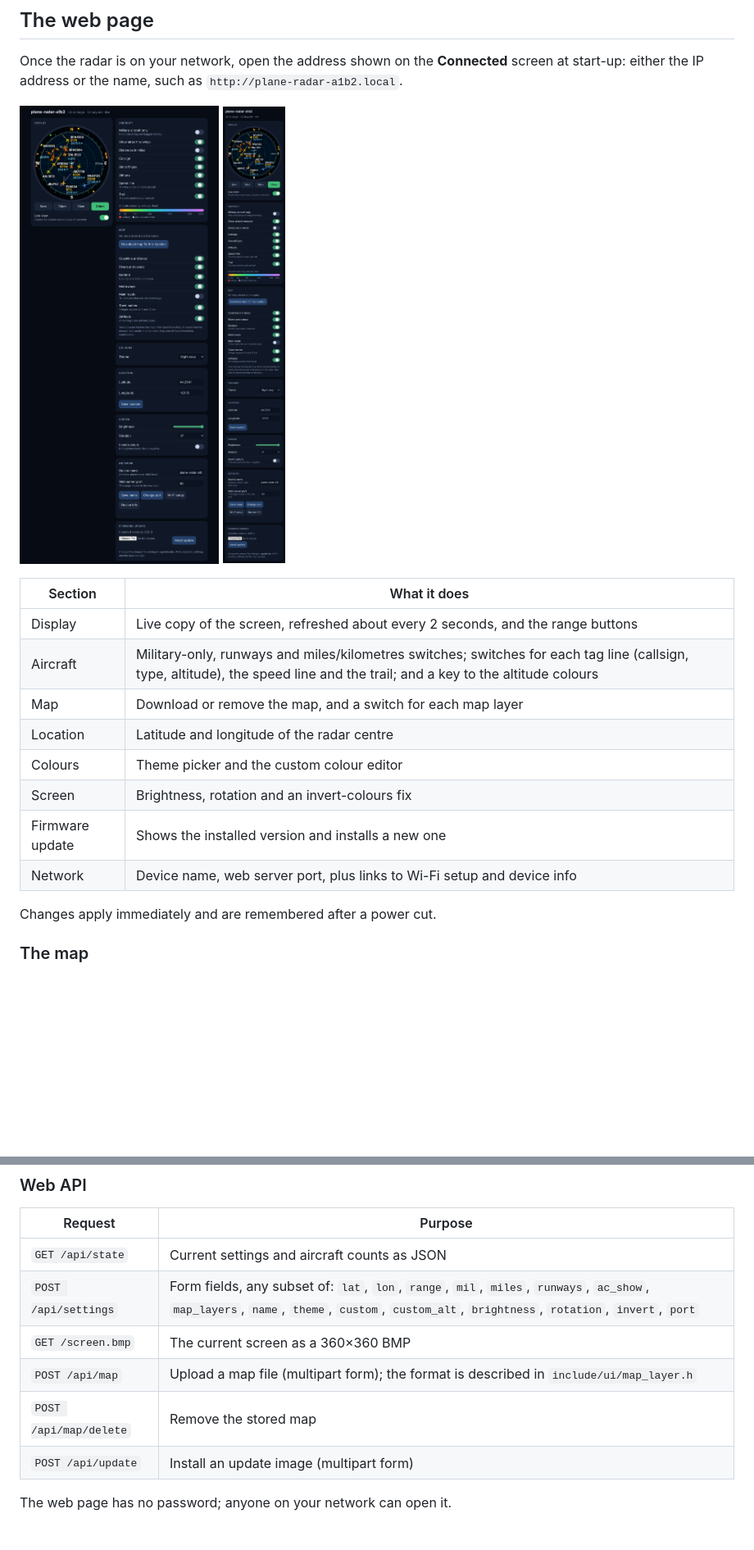
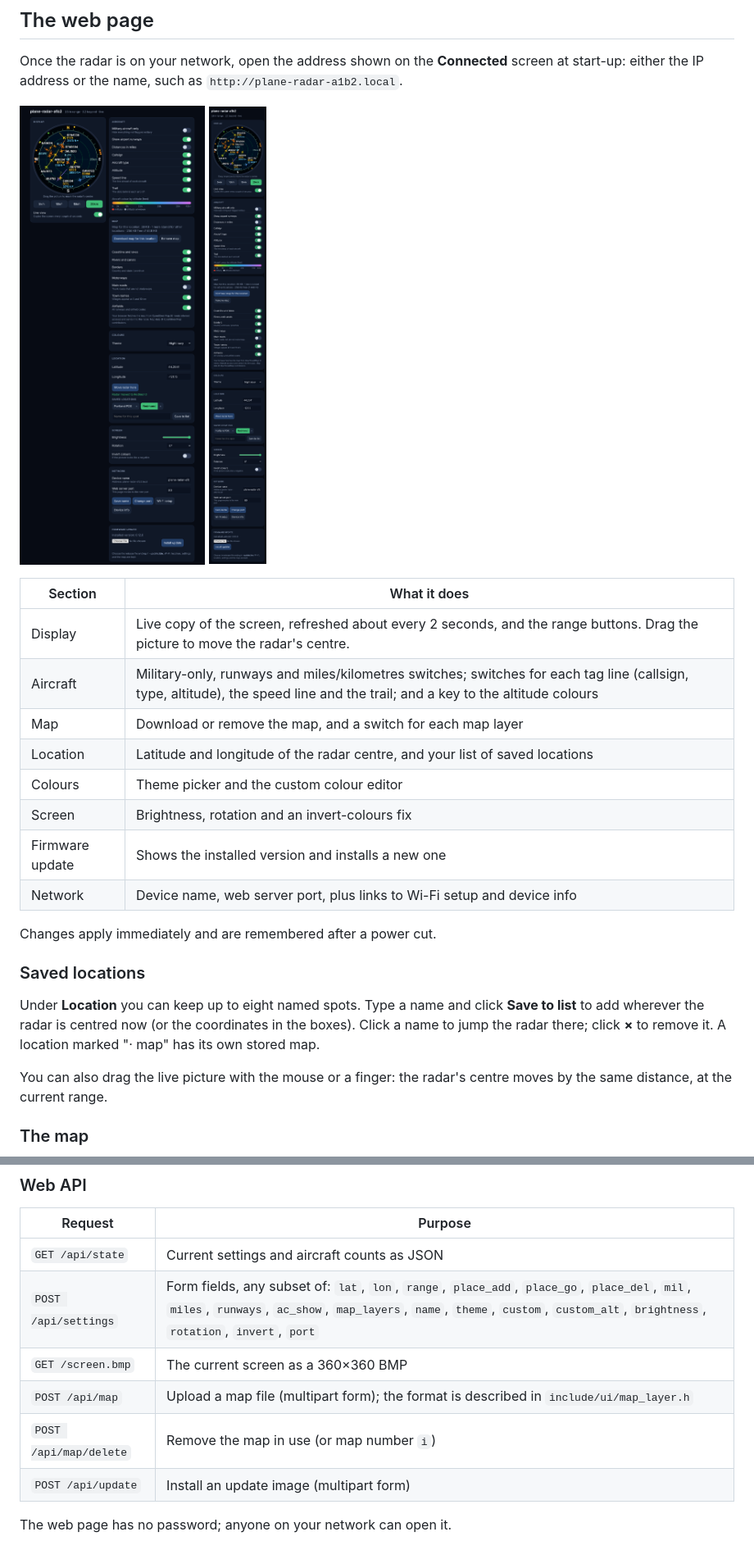
Before and after one commit to ShadowStacker/C3-Radar, a Markdown page: README.md, 2 parts joined by grey strips. Shown at 82% size. GitHub-like rendering; pictures changed too: docs/images/web-desktop.png, docs/images/web-phone.png; blank space fills up the shorter version.

```diff
--- a/README.md
+++ b/README.md
@@ -131,16 +131,22 @@ Once the radar is on your network, open the address shown on the **Connected** s
 
 | Section | What it does |
 |---|---|
-| Display | Live copy of the screen, refreshed about every 2 seconds, and the range buttons |
+| Display | Live copy of the screen, refreshed about every 2 seconds, and the range buttons. Drag the picture to move the radar's centre. |
 | Aircraft | Military-only, runways and miles/kilometres switches; switches for each tag line (callsign, type, altitude), the speed line and the trail; and a key to the altitude colours |
 | Map | Download or remove the map, and a switch for each map layer |
-| Location | Latitude and longitude of the radar centre |
+| Location | Latitude and longitude of the radar centre, and your list of saved locations |
 | Colours | Theme picker and the custom colour editor |
 | Screen | Brightness, rotation and an invert-colours fix |
 | Firmware update | Shows the installed version and installs a new one |
 | Network | Device name, web server port, plus links to Wi-Fi setup and device info |
 
 Changes apply immediately and are remembered after a power cut.
+
+### Saved locations
+
+Under **Location** you can keep up to eight named spots. Type a name and click **Save to list** to add wherever the radar is centred now (or the coordinates in the boxes). Click a name to jump the radar there; click **×** to remove it. A location marked "· map" has its own stored map.
+
+You can also drag the live picture with the mouse or a finger: the radar's centre moves by the same distance, at the current range.
 
 ### The map
 
@@ -291,10 +297,10 @@ The arguments are: font folder, output folder, latitude, longitude, range index
 | Request | Purpose |
 |---|---|
 | `GET /api/state` | Current settings and aircraft counts as JSON |
-| `POST /api/settings` | Form fields, any subset of: `lat`, `lon`, `range`, `mil`, `miles`, `runways`, `ac_show`, `map_layers`, `name`, `theme`, `custom`, `custom_alt`, `brightness`, `rotation`, `invert`, `port` |
+| `POST /api/settings` | Form fields, any subset of: `lat`, `lon`, `range`, `place_add`, `place_go`, `place_del`, `mil`, `miles`, `runways`, `ac_show`, `map_layers`, `name`, `theme`, `custom`, `custom_alt`, `brightness`, `rotation`, `invert`, `port` |
 | `GET /screen.bmp` | The current screen as a 360×360 BMP |
 | `POST /api/map` | Upload a map file (multipart form); the format is described in `include/ui/map_layer.h` |
-| `POST /api/map/delete` | Remove the stored map |
+| `POST /api/map/delete` | Remove the map in use (or map number `i`) |
 | `POST /api/update` | Install an update image (multipart form) |
 
 The web page has no password; anyone on your network can open it.
```
Also changed, not shown: other parts of README.md (+1 -1 lines), 13 other files.
